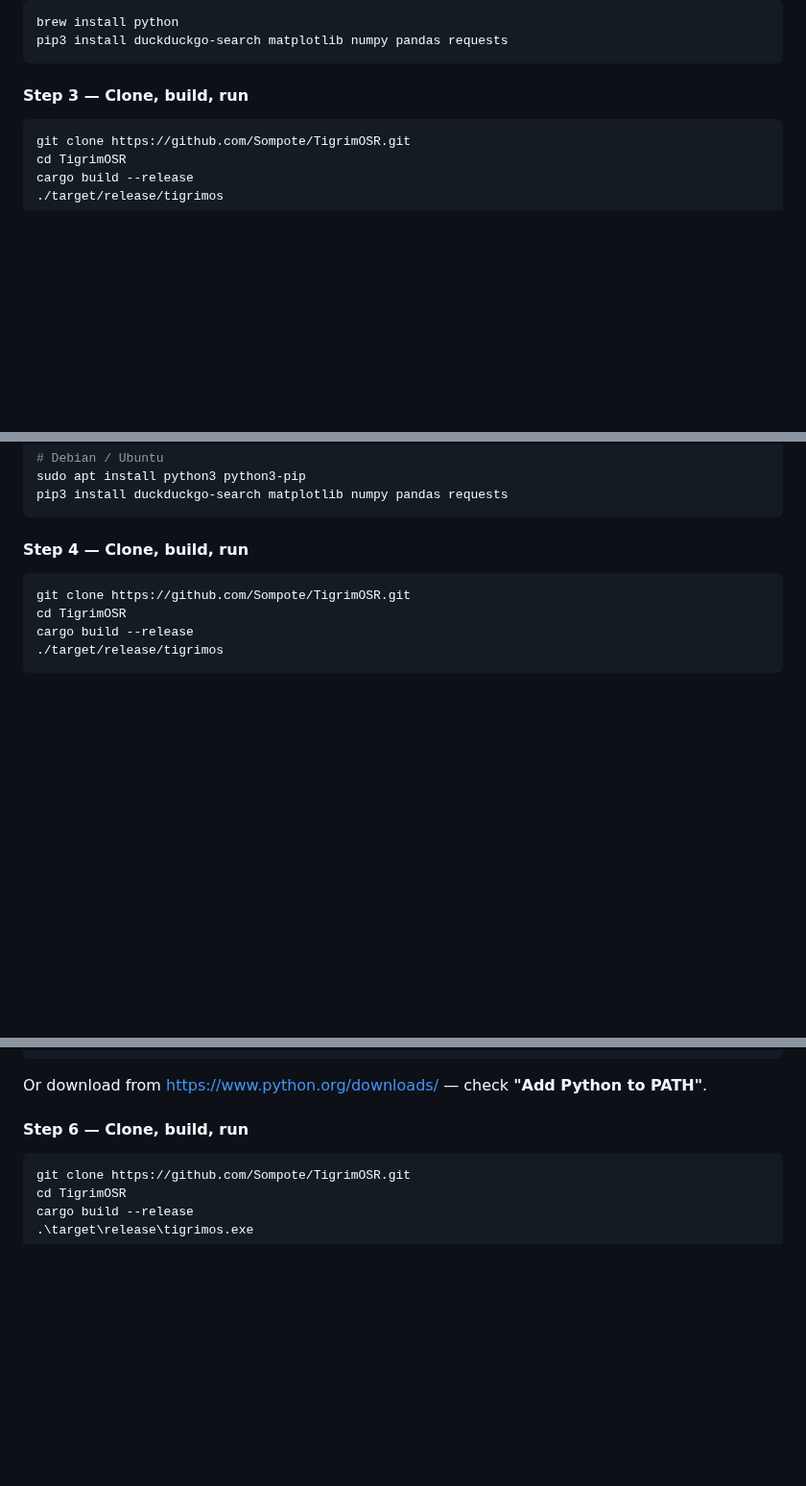
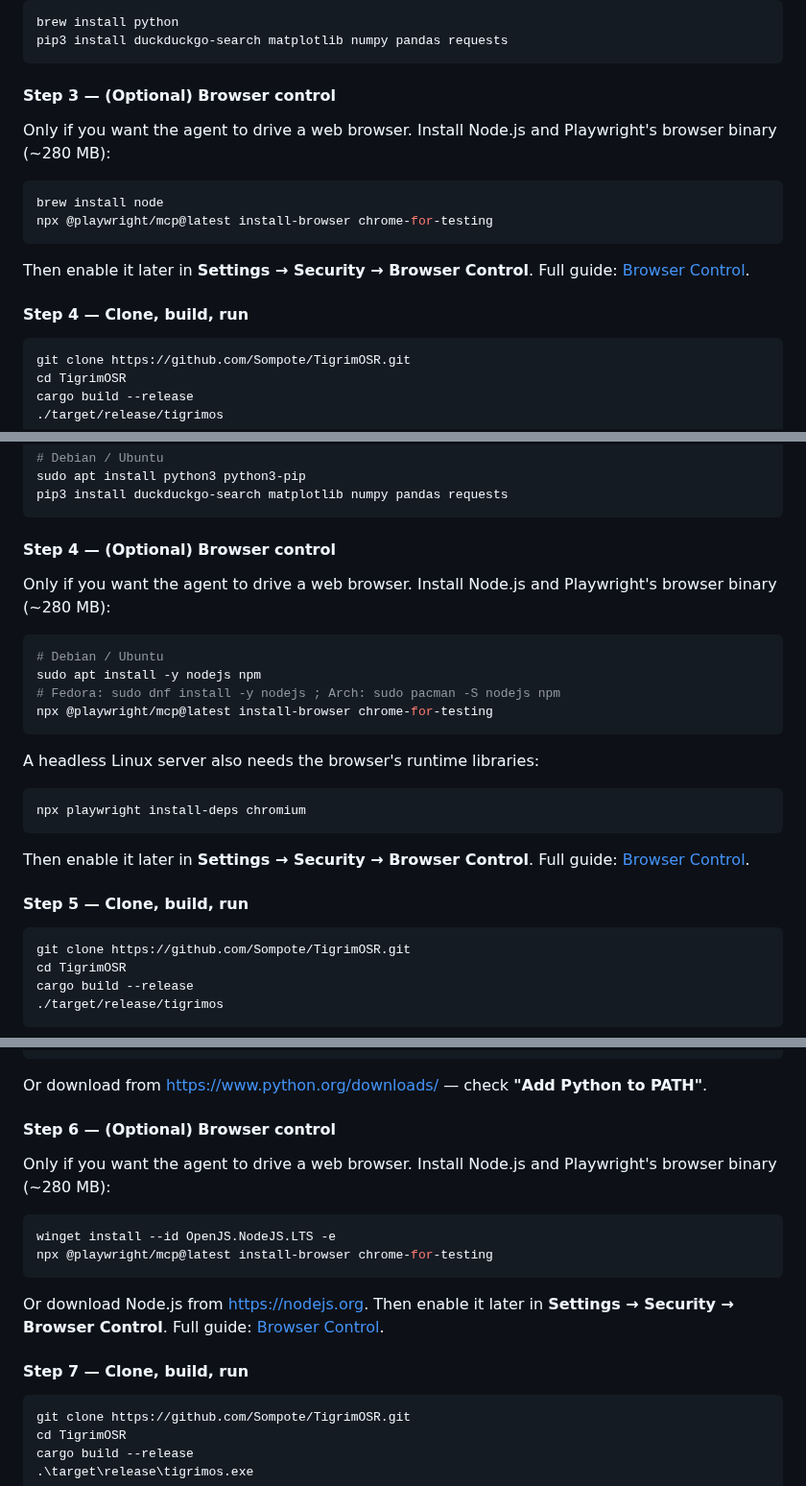
Before and after one commit to Sompote/TigrimOSR, a Markdown page: README.md, 3 parts joined by grey strips. Shown at 96% size. Rendered like a GitHub page; folded sections open; blank space fills up the shorter version.

Commit message:
docs: add browser-control prerequisites to per-OS install guides
Add an optional "Browser control" step (Node.js + Playwright
chrome-for-testing install) to the macOS, Ubuntu/Linux, and Windows
manual-install sections, with the headless-Linux install-deps note, and
list Node.js under Requirements.

Co-Authored-By: Claude Opus 4.8 (1M context) <noreply@anthropic.com>

````diff
--- a/README.md
+++ b/README.md
@@ -359,7 +359,18 @@ brew install python
 pip3 install duckduckgo-search matplotlib numpy pandas requests
 ```
 
-#### Step 3 — Clone, build, run
+#### Step 3 — (Optional) Browser control
+
+Only if you want the agent to drive a web browser. Install Node.js and Playwright's browser binary (~280 MB):
+
+```bash
+brew install node
+npx @playwright/mcp@latest install-browser chrome-for-testing
+```
+
+Then enable it later in **Settings → Security → Browser Control**. Full guide: [Browser Control](#browser-control).
+
+#### Step 4 — Clone, build, run
 
 ```bash
 git clone https://github.com/Sompote/TigrimOSR.git
@@ -414,7 +425,25 @@ sudo apt install python3 python3-pip
 pip3 install duckduckgo-search matplotlib numpy pandas requests
 ```
 
-#### Step 4 — Clone, build, run
+#### Step 4 — (Optional) Browser control
+
+Only if you want the agent to drive a web browser. Install Node.js and Playwright's browser binary (~280 MB):
+
+```bash
+# Debian / Ubuntu
+sudo apt install -y nodejs npm
+# Fedora: sudo dnf install -y nodejs ; Arch: sudo pacman -S nodejs npm
+npx @playwright/mcp@latest install-browser chrome-for-testing
+```
+
+A headless Linux server also needs the browser's runtime libraries:
+```bash
+npx playwright install-deps chromium
+```
+
+Then enable it later in **Settings → Security → Browser Control**. Full guide: [Browser Control](#browser-control).
+
+#### Step 5 — Clone, build, run
 
 ```bash
 git clone https://github.com/Sompote/TigrimOSR.git
@@ -503,7 +532,17 @@ python -m pip install duckduckgo-search matplotlib numpy pandas requests
 ```
 Or download from https://www.python.org/downloads/ — check **"Add Python to PATH"**.
 
-#### Step 6 — Clone, build, run
+#### Step 6 — (Optional) Browser control
+
+Only if you want the agent to drive a web browser. Install Node.js and Playwright's browser binary (~280 MB):
+
+```powershell
+winget install --id OpenJS.NodeJS.LTS -e
+npx @playwright/mcp@latest install-browser chrome-for-testing
+```
+Or download Node.js from https://nodejs.org. Then enable it later in **Settings → Security → Browser Control**. Full guide: [Browser Control](#browser-control).
+
+#### Step 7 — Clone, build, run
 
 ```powershell
 git clone https://github.com/Sompote/TigrimOSR.git
````
Also changed, not shown: other parts of README.md (+1 -0 lines).
